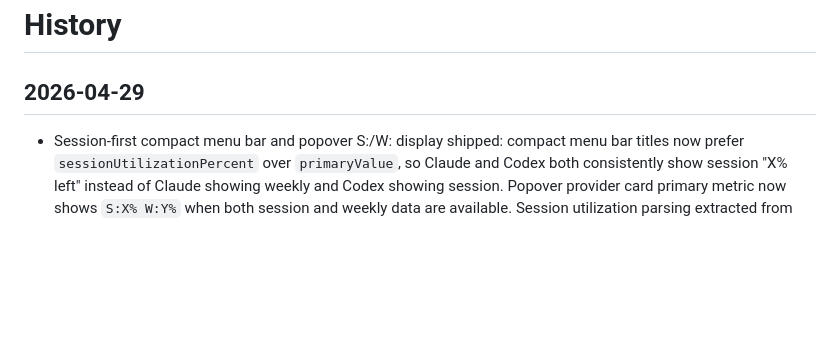
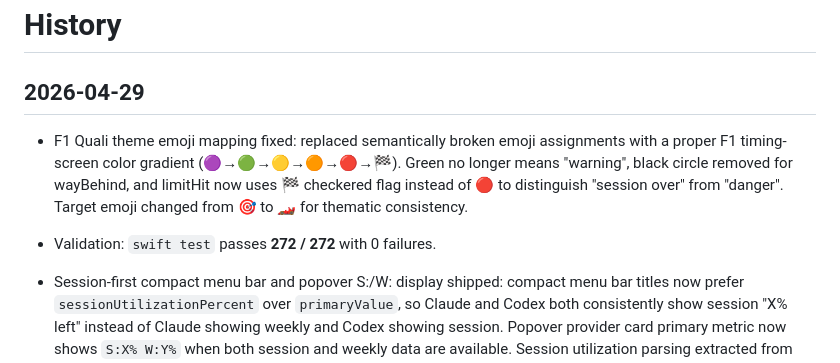
Before and after one commit to GeorgeQLe/pitwall, a Markdown page: tasks/history.md, the part around the change. Rendered like a GitHub page; blank space fills up the shorter version.

Commit message:
docs(tasks): record F1 Quali theme emoji mapping fix
Co-Authored-By: Claude Opus 4.6 <noreply@anthropic.com>

```diff
--- a/tasks/history.md
+++ b/tasks/history.md
@@ -1,6 +1,9 @@
 # History
 
 ## 2026-04-29
+
+- F1 Quali theme emoji mapping fixed: replaced semantically broken emoji assignments with a proper F1 timing-screen color gradient (🟣→🟢→🟡→🟠→🔴→🏁). Green no longer means "warning", black circle removed for wayBehind, and limitHit now uses 🏁 checkered flag instead of 🔴 to distinguish "session over" from "danger". Target emoji changed from 🎯 to 🏎️ for thematic consistency.
+- Validation: `swift test` passes **272 / 272** with 0 failures.
 
 - Session-first compact menu bar and popover S:/W: display shipped: compact menu bar titles now prefer `sessionUtilizationPercent` over `primaryValue`, so Claude and Codex both consistently show session "X% left" instead of Claude showing weekly and Codex showing session. Popover provider card primary metric now shows `S:X% W:Y%` when both session and weekly data are available. Session utilization parsing extracted from `MenuBarStatusFormatter` into a shared `ProviderState+SessionUtilization.swift` extension used by both the formatter and `ProviderCardViewModel`.
 - Validation: `swift test` passes **272 / 272** with 0 failures.
```
